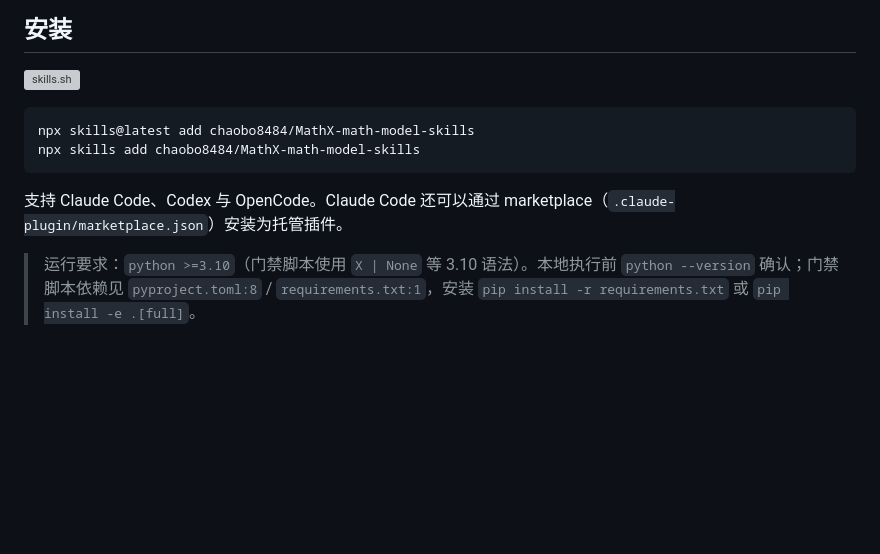
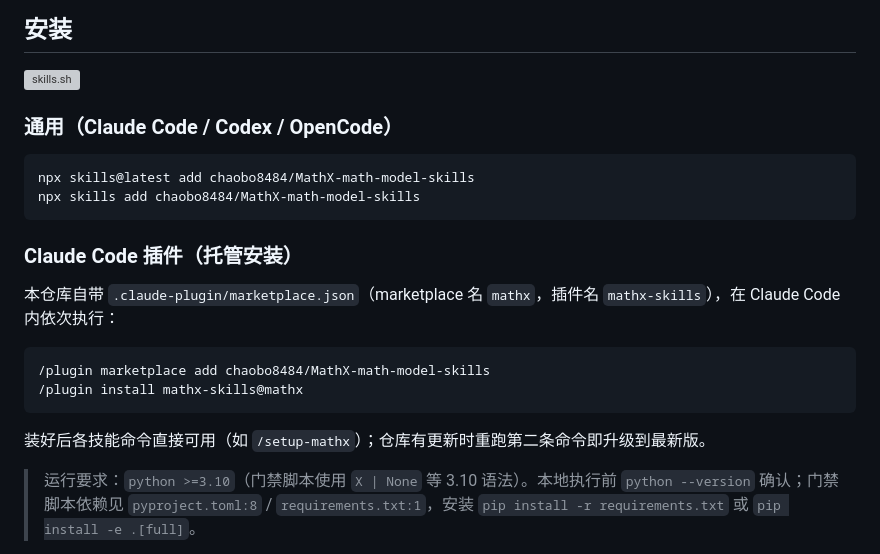
Before and after one commit to chaobo8484/MathX-math-model-skills, a Markdown page: README.md, the part around the change. GitHub-like rendering; blank space fills up the shorter version; grey boxes are pictures that could not be loaded.

````diff
--- a/README.md
+++ b/README.md
@@ -21,12 +21,23 @@
 
 [![skills.sh](https://skills.sh/b/chaobo8484/MathX-math-model-skills)](https://www.skills.sh/chaobo8484/MathX-math-model-skills)
 
+### 通用（Claude Code / Codex / OpenCode）
+
 ```bash
 npx skills@latest add chaobo8484/MathX-math-model-skills
 npx skills add chaobo8484/MathX-math-model-skills
 ```
 
-支持 Claude Code、Codex 与 OpenCode。Claude Code 还可以通过 marketplace（`.claude-plugin/marketplace.json`）安装为托管插件。
+### Claude Code 插件（托管安装）
+
+本仓库自带 `.claude-plugin/marketplace.json`（marketplace 名 `mathx`，插件名 `mathx-skills`），在 Claude Code 内依次执行：
+
+```text
+/plugin marketplace add chaobo8484/MathX-math-model-skills
+/plugin install mathx-skills@mathx
+```
+
+装好后各技能命令直接可用（如 `/setup-mathx`）；仓库有更新时重跑第二条命令即升级到最新版。
 
 > 运行要求：`python >=3.10`（门禁脚本使用 `X | None` 等 3.10 语法）。本地执行前 `python --version` 确认；门禁脚本依赖见 `pyproject.toml:8` / `requirements.txt:1`，安装 `pip install -r requirements.txt` 或 `pip install -e .[full]`。
 
````
Also changed, not shown: README.en.md (+12 -1 lines).
